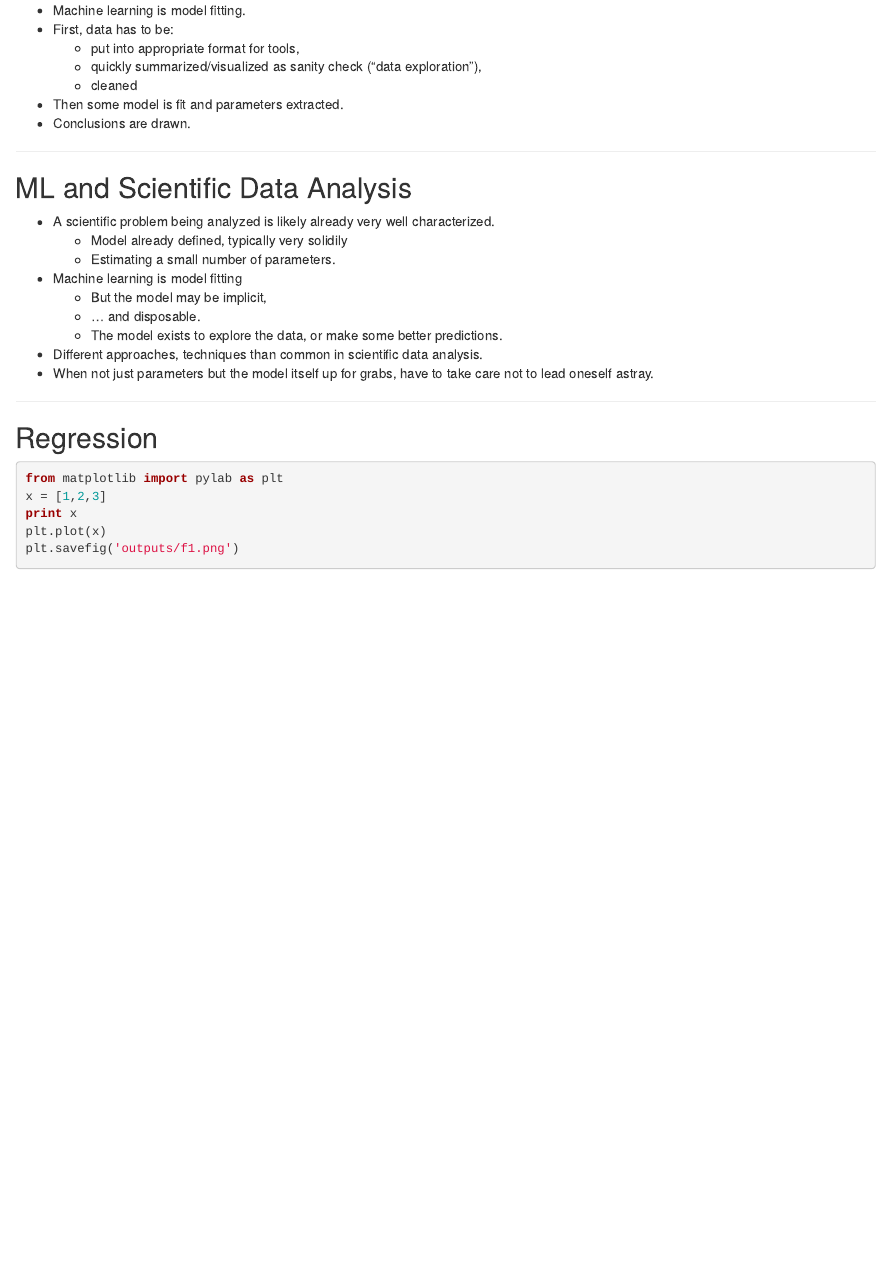
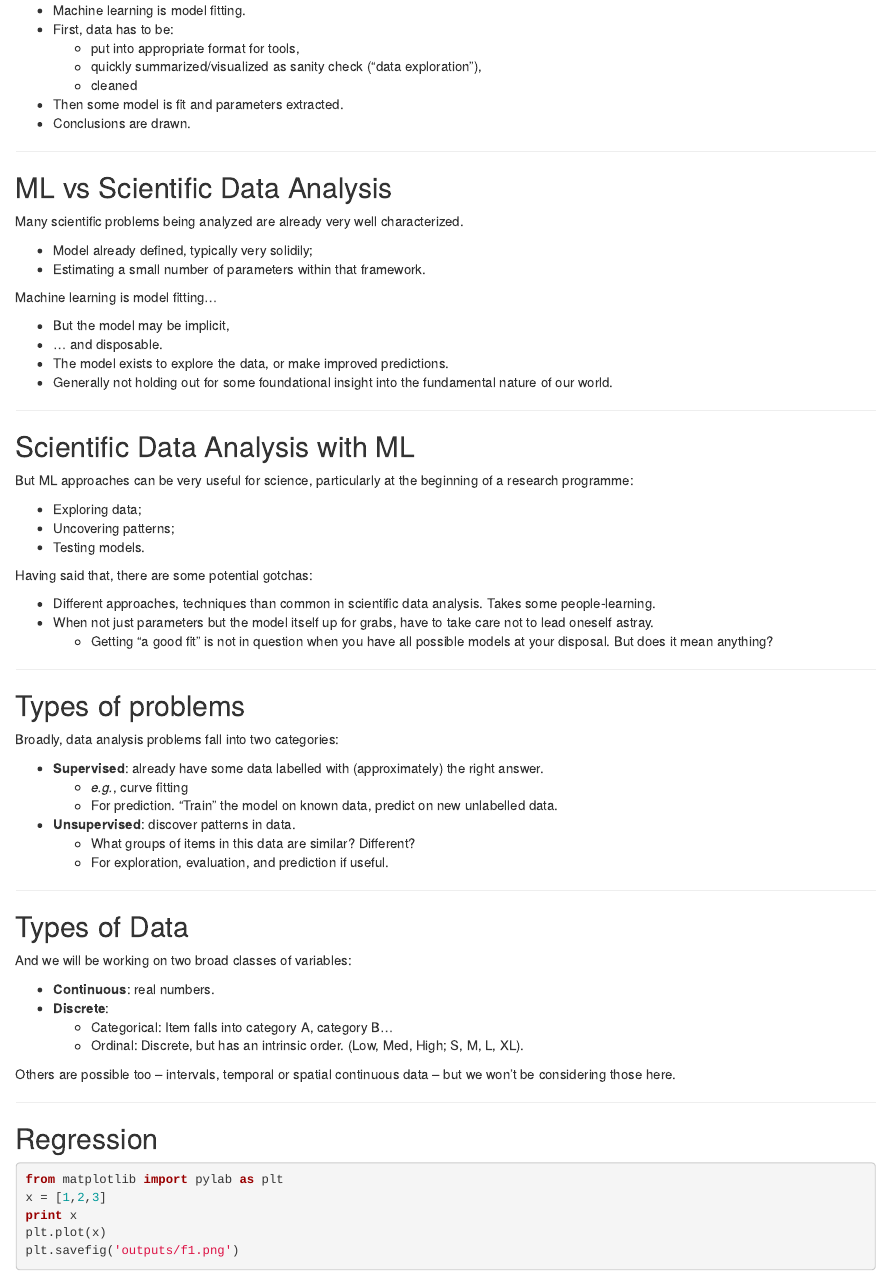
Before and after one commit to ljdursi/ML-for-scientists, an R Markdown document (index.Rmd): the page in a window 1100 px wide, from 850 px down. Rendered offline with R 4.5, knitr and Pandoc, with nearby package versions; some code elsewhere in the file could not run offline.

Commit message:
A couple slides on data and problem types

```diff
--- a/index.Rmd
+++ b/index.Rmd
@@ -59,17 +59,61 @@ Machine Learning is in some ways very similar to day-to-day scientific data anal
 
 ---
 
-## ML and Scientific Data Analysis
+## ML vs Scientific Data Analysis
 
-* A scientific problem being analyzed is likely already very well characterized.
-    * Model already defined, typically very solidily
-    * Estimating a small number of parameters.
-* Machine learning is model fitting
-    * But the model may be implicit,
-    * ... and disposable.
-    * The model exists to explore the data, or make some better predictions.
-* Different approaches, techniques than common in scientific data analysis.
+Many scientific problems being analyzed are already very well characterized.
+
+* Model already defined, typically very solidily;
+* Estimating a small number of parameters within that framework.
+
+Machine learning is model fitting...
+
+* But the model may be implicit,
+* ... and disposable.
+* The model exists to explore the data, or make improved predictions.
+* Generally not holding out for some foundational insight into the fundamental nature of our world.
+
+---
+
+## Scientific Data Analysis with ML
+
+But ML approaches can be very useful for science, particularly at the beginning of a research programme:
+
+* Exploring data;
+* Uncovering patterns;
+* Testing models.
+
+Having said that, there are some potential gotchas:
+
+* Different approaches, techniques than common in scientific data analysis.  Takes some people-learning.
 * When not just parameters but the model itself up for grabs, have to take care not to lead oneself astray.
+    * Getting "a good fit" is not in question when you have all possible models at your disposal.  But does it mean anything?
+
+---
+
+## Types of problems
+
+Broadly, data analysis problems fall into two categories:
+
+* **Supervised**: already have some data labelled with (approximately) the right answer.
+    * *e.g.*, curve fitting
+    * For prediction.  "Train" the model on known data, predict on new unlabelled data.
+* **Unsupervised**: discover patterns in data.
+    * What groups of items in this data are similar?  Different?
+    * For exploration, evaluation, and prediction if useful.
+
+---
+
+## Types of Data
+
+And we will be working on two broad classes of variables:
+
+* **Continuous**: real numbers.
+* **Discrete**:
+     * Categorical: Item falls into category A, category B...
+     * Ordinal: Discrete, but has an intrinsic order.  (Low, Med, High; S, M, L, XL).
+
+Others are possible too -- intervals, temporal or spatial continuous data -- but we won't be considering those here.
 
 ---
 
```
Also changed, not shown: index.Rmd (3 more changed lines).
